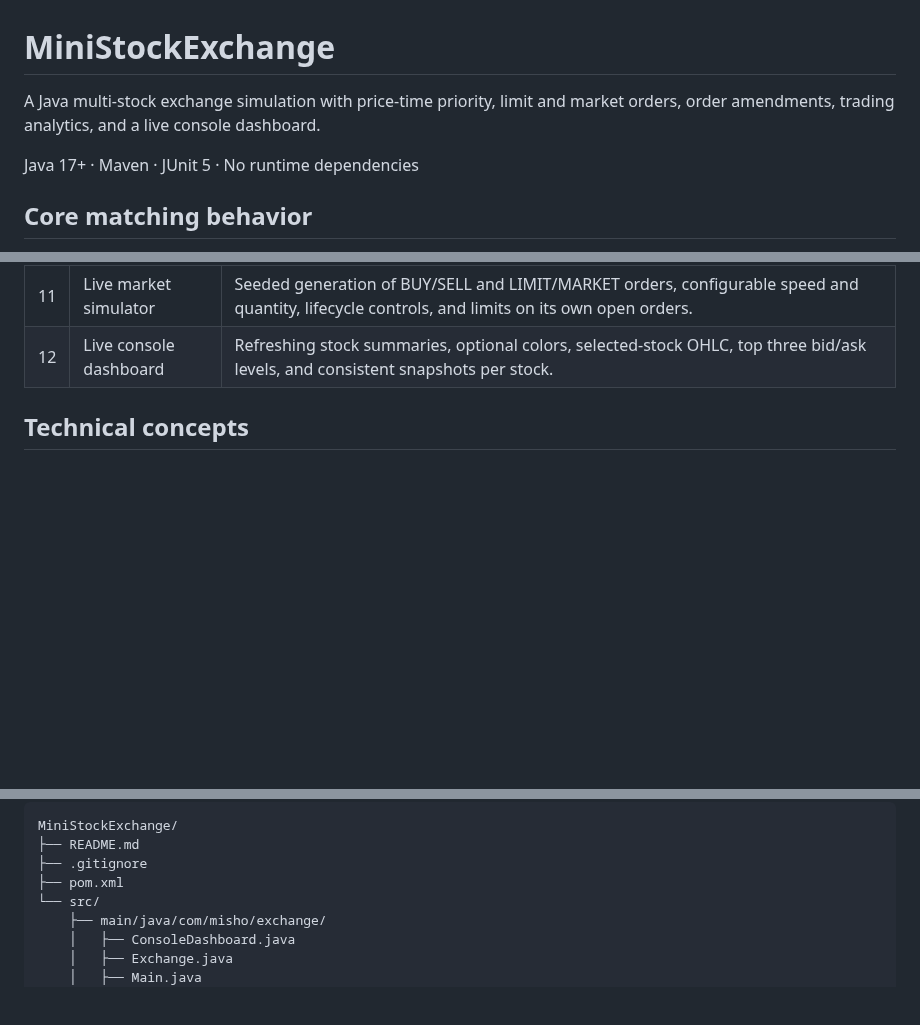
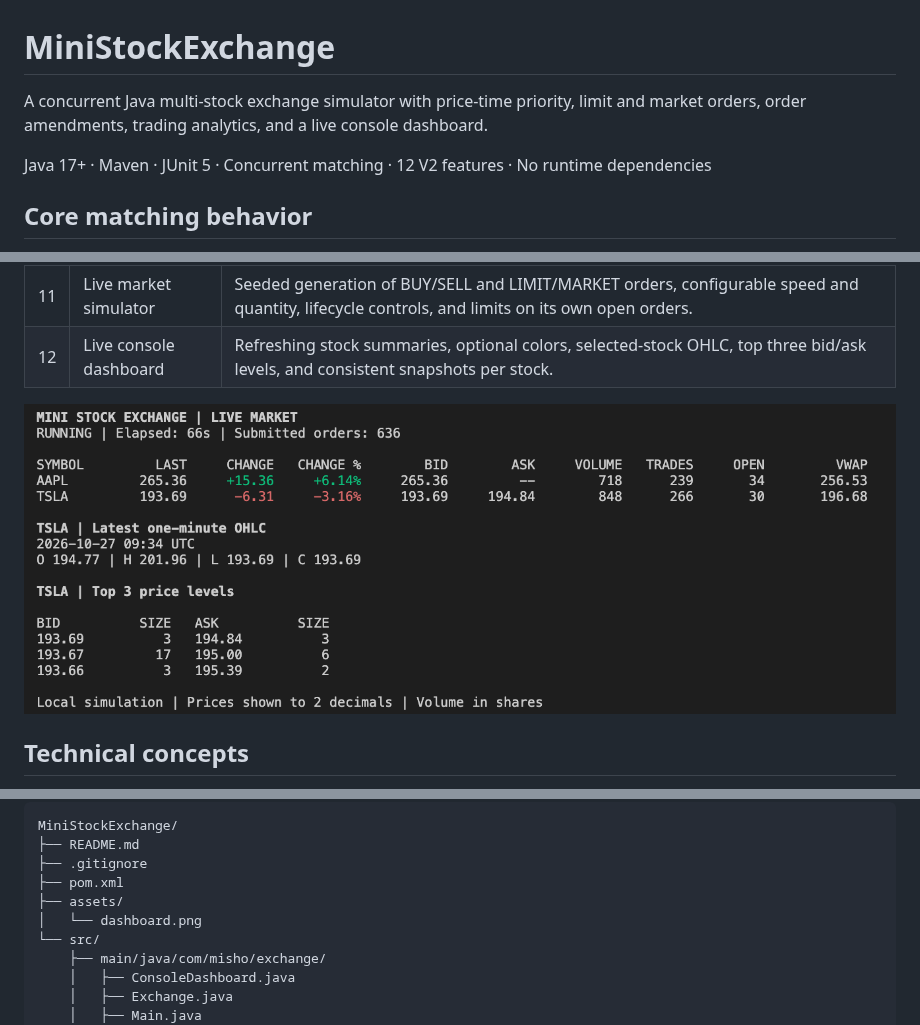
Before and after one commit to xMisho/MiniStockExchange, a Markdown page: README.md, 3 parts joined by grey strips. Drawn GitHub-style; pictures changed too: assets/dashboard.png (added); blank space fills up the shorter version.

```diff
--- a/README.md
+++ b/README.md
@@ -1,8 +1,8 @@
 # MiniStockExchange
 
-A Java multi-stock exchange simulation with price-time priority, limit and market orders, order amendments, trading analytics, and a live console dashboard.
+A concurrent Java multi-stock exchange simulator with price-time priority, limit and market orders, order amendments, trading analytics, and a live console dashboard.
 
-Java 17+ · Maven · JUnit 5 · No runtime dependencies
+Java 17+ · Maven · JUnit 5 · Concurrent matching · 12 V2 features · No runtime dependencies
 
 ## Core matching behavior
 
@@ -26,6 +26,8 @@ Concurrent operations are serialized by each matching engine’s `synchronized`
 | 10 | Price change statistics | Signed absolute and percentage changes from each stock’s fixed reference price. |
 | 11 | Live market simulator | Seeded generation of BUY/SELL and LIMIT/MARKET orders, configurable speed and quantity, lifecycle controls, and limits on its own open orders. |
 | 12 | Live console dashboard | Refreshing stock summaries, optional colors, selected-stock OHLC, top three bid/ask levels, and consistent snapshots per stock. |
+
+![Live console dashboard showing simulated AAPL and TSLA prices, trading statistics, one-minute OHLC, and market depth](assets/dashboard.png)
 
 ## Technical concepts
 
@@ -53,6 +55,8 @@ MiniStockExchange/
 ├── README.md
 ├── .gitignore
 ├── pom.xml
+├── assets/
+│   └── dashboard.png
 └── src/
     ├── main/java/com/misho/exchange/
     │   ├── ConsoleDashboard.java
```
Also changed, not shown: other parts of README.md (+1 -1 lines).
